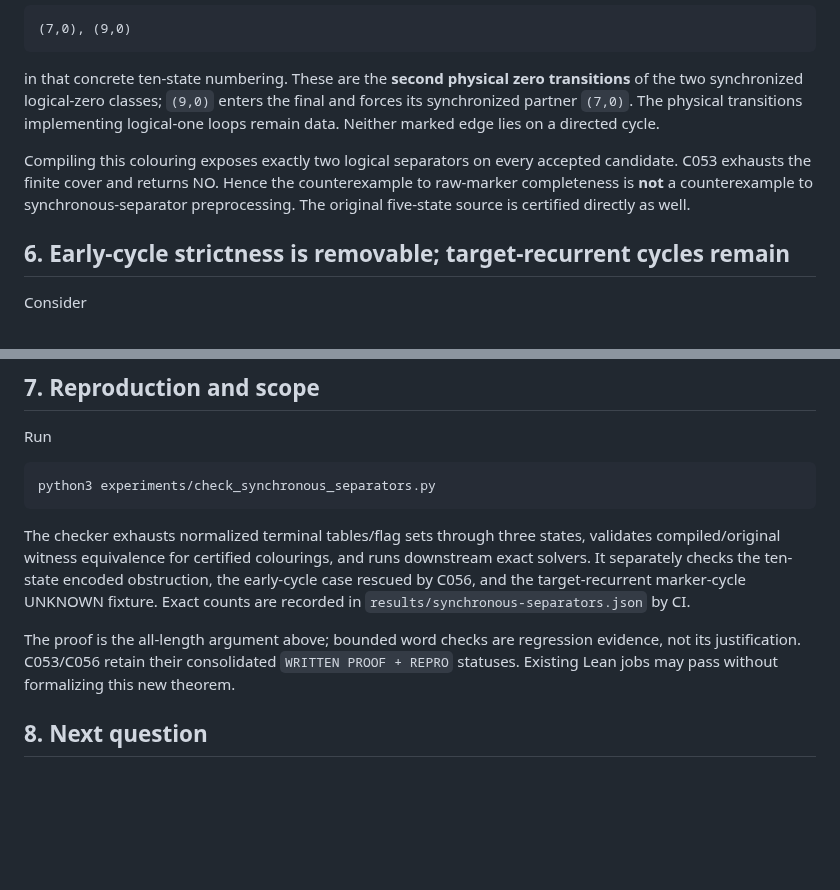
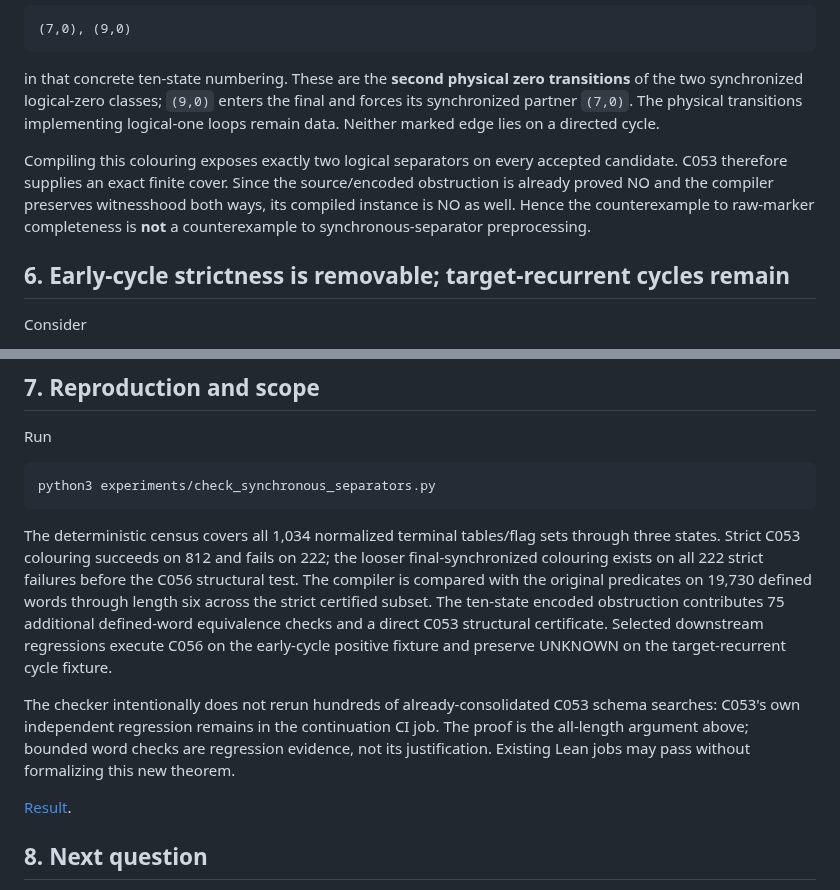
Before and after one commit to mhenglein/subtype-entailment, a Markdown page: notes/2026-09-08-synchronous-separators.md, 2 parts joined by grey strips. Rendered like a GitHub page; blank space fills up the shorter version.

Commit message:
Record synchronous-separator regression scope

```diff
--- a/notes/2026-09-08-synchronous-separators.md
+++ b/notes/2026-09-08-synchronous-separators.md
@@ -74,7 +74,7 @@ Take C051's five-state NO instance and its exact fixed-length encoding `C(0)=00,
 
 in that concrete ten-state numbering. These are the **second physical zero transitions** of the two synchronized logical-zero classes; `(9,0)` enters the final and forces its synchronized partner `(7,0)`. The physical transitions implementing logical-one loops remain data. Neither marked edge lies on a directed cycle.
 
-Compiling this colouring exposes exactly two logical separators on every accepted candidate. C053 exhausts the finite cover and returns NO. Hence the counterexample to raw-marker completeness is **not** a counterexample to synchronous-separator preprocessing. The original five-state source is certified directly as well.
+Compiling this colouring exposes exactly two logical separators on every accepted candidate. C053 therefore supplies an exact finite cover. Since the source/encoded obstruction is already proved NO and the compiler preserves witnesshood both ways, its compiled instance is NO as well. Hence the counterexample to raw-marker completeness is **not** a counterexample to synchronous-separator preprocessing.
 
 ## 6. Early-cycle strictness is removable; target-recurrent cycles remain
 
@@ -102,9 +102,11 @@ Run
 
     python3 experiments/check_synchronous_separators.py
 
-The checker exhausts normalized terminal tables/flag sets through three states, validates compiled/original witness equivalence for certified colourings, and runs downstream exact solvers. It separately checks the ten-state encoded obstruction, the early-cycle case rescued by C056, and the target-recurrent marker-cycle UNKNOWN fixture. Exact counts are recorded in `results/synchronous-separators.json` by CI.
+The deterministic census covers all 1,034 normalized terminal tables/flag sets through three states. Strict C053 colouring succeeds on 812 and fails on 222; the looser final-synchronized colouring exists on all 222 strict failures before the C056 structural test. The compiler is compared with the original predicates on 19,730 defined words through length six across the strict certified subset. The ten-state encoded obstruction contributes 75 additional defined-word equivalence checks and a direct C053 structural certificate. Selected downstream regressions execute C056 on the early-cycle positive fixture and preserve UNKNOWN on the target-recurrent cycle fixture.
 
-The proof is the all-length argument above; bounded word checks are regression evidence, not its justification. C053/C056 retain their consolidated `WRITTEN PROOF + REPRO` statuses. Existing Lean jobs may pass without formalizing this new theorem.
+The checker intentionally does not rerun hundreds of already-consolidated C053 schema searches: C053's own independent regression remains in the continuation CI job. The proof is the all-length argument above; bounded word checks are regression evidence, not its justification. Existing Lean jobs may pass without formalizing this new theorem.
+
+[Result](../results/synchronous-separators.json).
 
 ## 8. Next question
 
```
